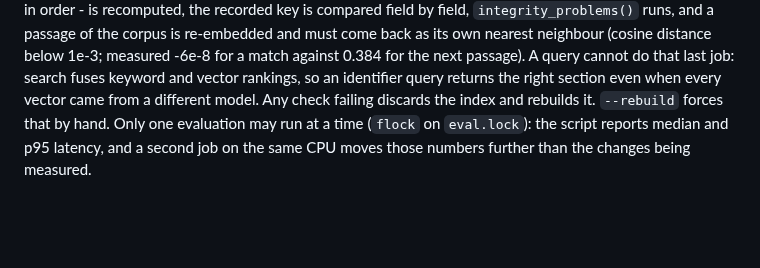
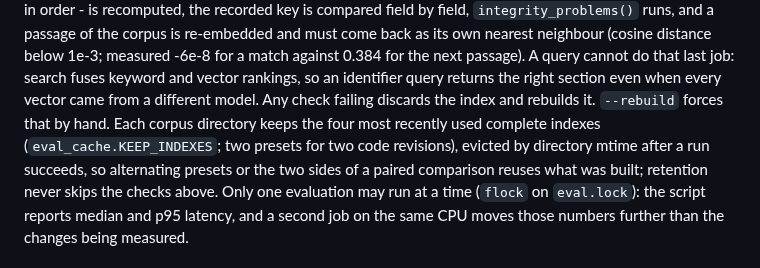
Before and after one commit to hishamkaram/markdown-memory, a Markdown page: CLAUDE.md, the part around the change. Drawn GitHub-style; blank space fills up the shorter version.

```diff
--- a/CLAUDE.md
+++ b/CLAUDE.md
@@ -187,7 +187,10 @@ corpus is re-embedded and must come back as its own nearest neighbour (cosine di
 below 1e-3; measured -6e-8 for a match against 0.384 for the next passage). A query cannot
 do that last job: search fuses keyword and vector rankings, so an identifier query returns
 the right section even when every vector came from a different model. Any check failing
-discards the index and rebuilds it. `--rebuild` forces that by hand. Only one evaluation may run at a time
+discards the index and rebuilds it. `--rebuild` forces that by hand. Each corpus directory keeps
+the four most recently used complete indexes (`eval_cache.KEEP_INDEXES`; two presets for two
+code revisions), evicted by directory mtime after a run succeeds, so alternating presets or the
+two sides of a paired comparison reuses what was built; retention never skips the checks above. Only one evaluation may run at a time
 (`flock` on `eval.lock`): the script reports median and p95 latency, and a second job on the
 same CPU moves those numbers further than the changes being measured.
 
```
Also changed, not shown: README.md (+3 -3 lines), docs/assets/how-it-works-dark.png, docs/assets/how-it-works-light.png, 7 other files.
